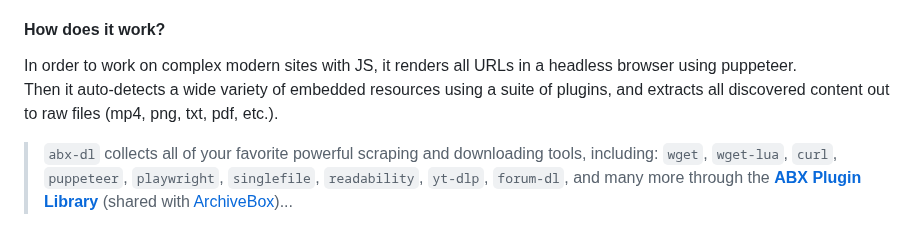
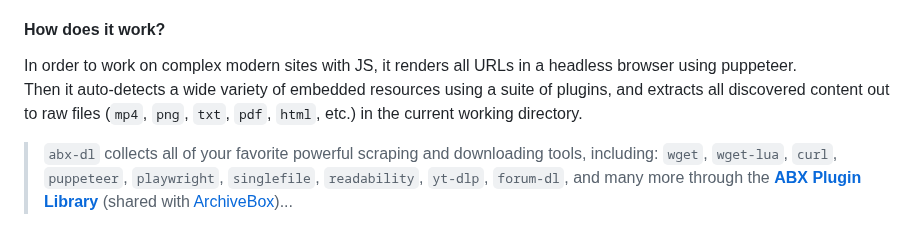
Before and after one commit to ArchiveBox/abx-dl, a Markdown page: README.md, the part around the change. Rendered like a GitHub page.

```diff
--- a/README.md
+++ b/README.md
@@ -34,7 +34,7 @@ abx-dl --extract=title,favicon,headers,wget,media,singlefile,screenshot,pdf,dom,
 #### How does it work?
 
 In order to work on complex modern sites with JS, it renders all URLs in a headless browser using puppeteer.
-Then it auto-detects a wide variety of embedded resources using a suite of plugins, and extracts all discovered content out to raw files (mp4, png, txt, pdf, etc.).
+Then it auto-detects a wide variety of embedded resources using a suite of plugins, and extracts all discovered content out to raw files (`mp4`, `png`, `txt`, `pdf`, `html`, etc.) in the current working directory.
 
 > `abx-dl` collects all of your favorite powerful scraping and downloading tools, including: `wget`, `wget-lua`, `curl`, `puppeteer`, `playwright`, `singlefile`, `readability`, `yt-dlp`, `forum-dl`, and many more through the **[ABX Plugin Library](https://docs.sweeting.me/s/archivebox-plugin-ecosystem-announcement)** (shared with [ArchiveBox](https://github.com/ArchiveBox/ArchiveBox))...
 
```
